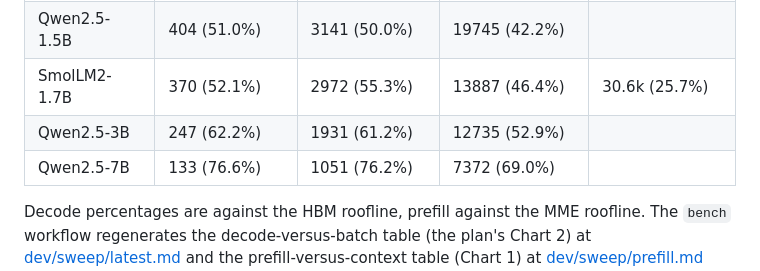
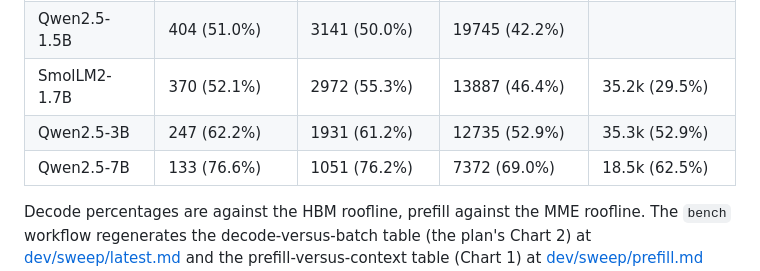
Before and after one commit to blueflare-energy/reciprocating-engine, a Markdown page: README.md, the part around the change. Drawn GitHub-style.

Commit message:
README: prefill results for SmolLM2-1.7B, Qwen2.5-3B and Qwen2.5-7B
Co-Authored-By: Claude Fable 5.1 <noreply@anthropic.com>
Claude-Session: https://claude.ai/code/session_01VUoyvmdyW73XuUwedpKuqZ

```diff
--- a/README.md
+++ b/README.md
@@ -70,9 +70,9 @@ against the `reng-ceiling` roofline:
 | SmolLM2-360M | 605 (18.0%) | 5423 (21.3%) | 29983 (21.1%) | |
 | Qwen2.5-0.5B | 756 (30.6%) | 5745 (29.4%) | 37094 (26.1%) | |
 | Qwen2.5-1.5B | 404 (51.0%) | 3141 (50.0%) | 19745 (42.2%) | |
-| SmolLM2-1.7B | 370 (52.1%) | 2972 (55.3%) | 13887 (46.4%) | 30.6k (25.7%) |
-| Qwen2.5-3B | 247 (62.2%) | 1931 (61.2%) | 12735 (52.9%) | |
-| Qwen2.5-7B | 133 (76.6%) | 1051 (76.2%) | 7372 (69.0%) | |
+| SmolLM2-1.7B | 370 (52.1%) | 2972 (55.3%) | 13887 (46.4%) | 35.2k (29.5%) |
+| Qwen2.5-3B | 247 (62.2%) | 1931 (61.2%) | 12735 (52.9%) | 35.3k (52.9%) |
+| Qwen2.5-7B | 133 (76.6%) | 1051 (76.2%) | 7372 (69.0%) | 18.5k (62.5%) |
 
 Decode percentages are against the HBM roofline, prefill against the MME
 roofline. The `bench` workflow regenerates the decode-versus-batch table
```
